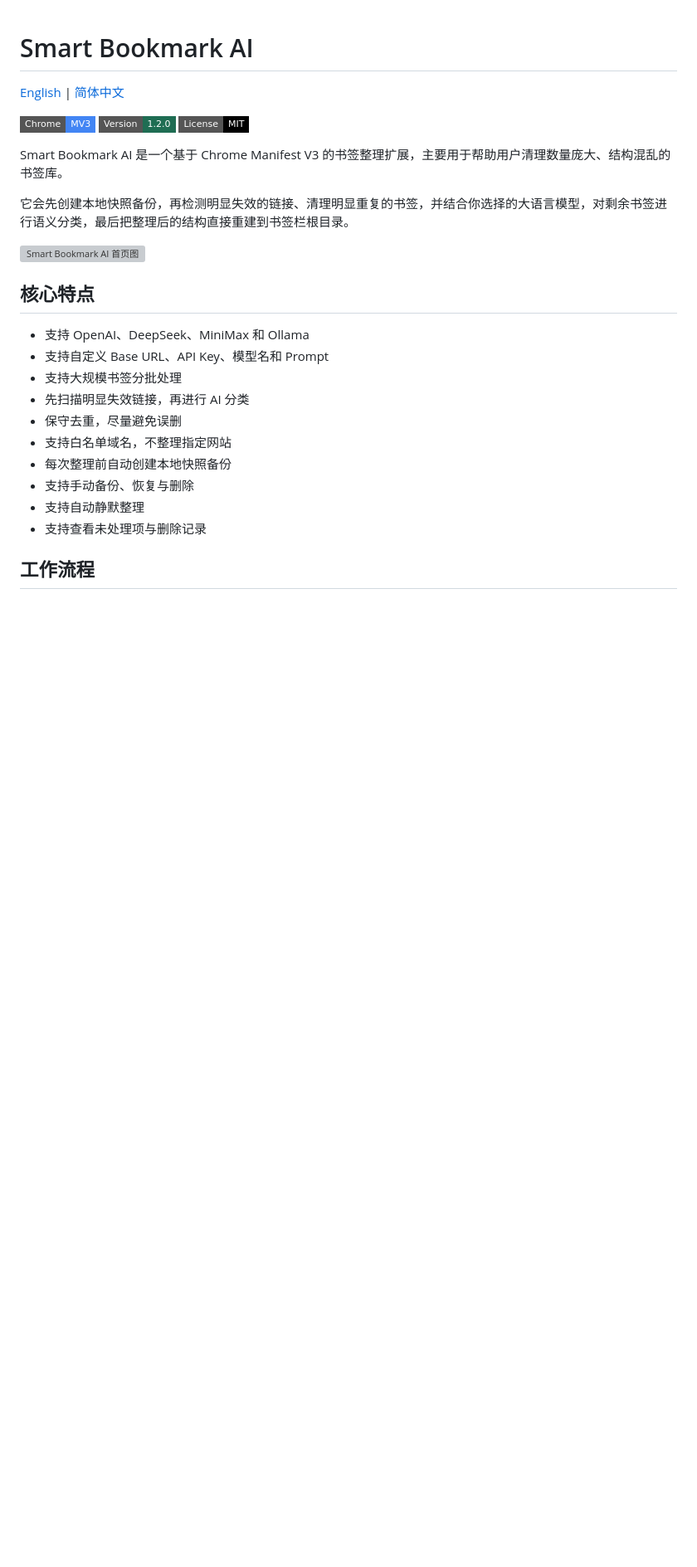
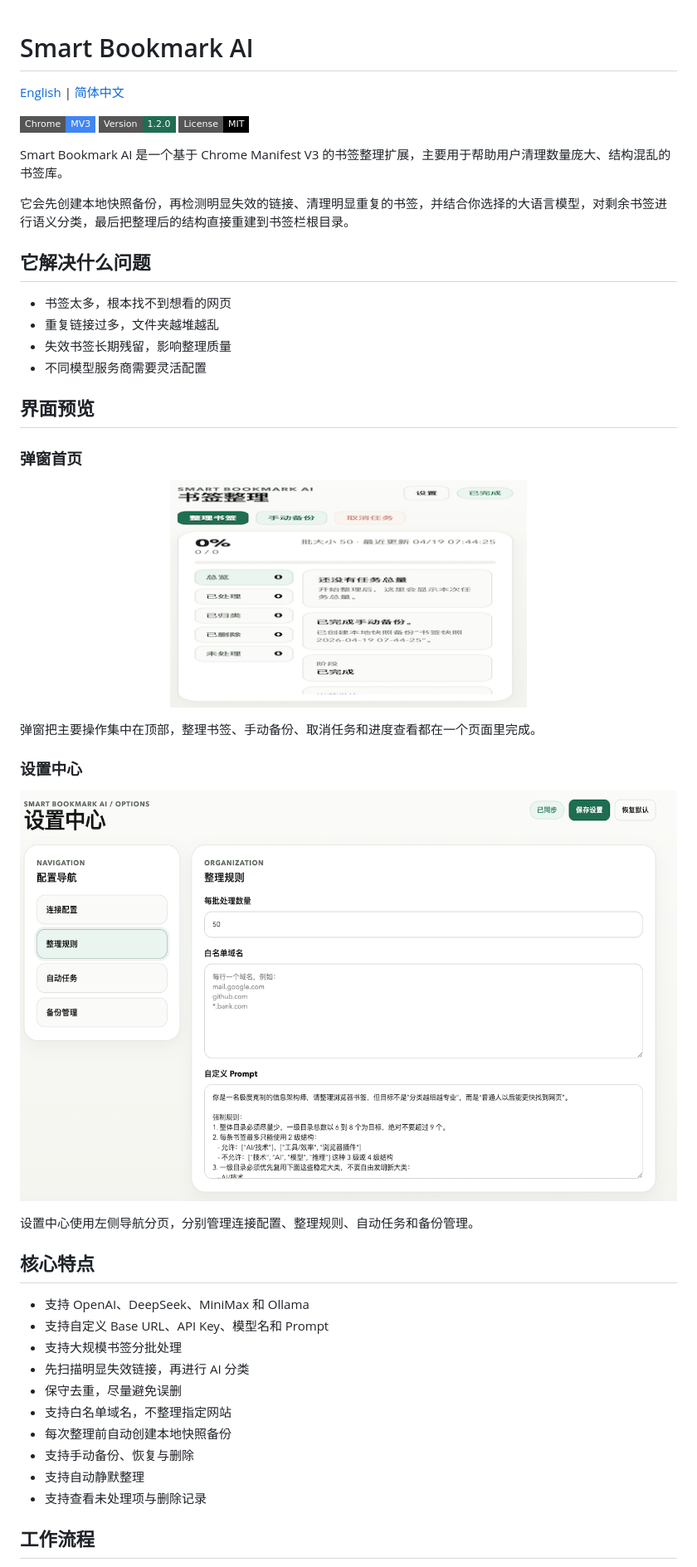
Before and after one commit to Ariandel35/smart-bookmark-ai, a Markdown page: README.zh-CN.md, the part around one of its changes. Shown at 83% size. Rendered like a GitHub page; pictures changed too: docs/screenshots/options-organization.png (added), docs/screenshots/popup-overview.png (added); badges without logos; blank space fills up the shorter version; grey boxes are pictures that could not be loaded.

```diff
--- a/README.zh-CN.md
+++ b/README.zh-CN.md
@@ -10,7 +10,30 @@ Smart Bookmark AI 是一个基于 Chrome Manifest V3 的书签整理扩展，主
 
 它会先创建本地快照备份，再检测明显失效的链接、清理明显重复的书签，并结合你选择的大语言模型，对剩余书签进行语义分类，最后把整理后的结构直接重建到书签栏根目录。
 
-![Smart Bookmark AI 首页图](docs/assets/hero.svg)
+## 它解决什么问题
+
+- 书签太多，根本找不到想看的网页
+- 重复链接过多，文件夹越堆越乱
+- 失效书签长期残留，影响整理质量
+- 不同模型服务商需要灵活配置
+
+## 界面预览
+
+### 弹窗首页
+
+<p align="center">
+  <img src="docs/screenshots/popup-overview.png" alt="弹窗首页" width="430" />
+</p>
+
+弹窗把主要操作集中在顶部，整理书签、手动备份、取消任务和进度查看都在一个页面里完成。
+
+### 设置中心
+
+<p align="center">
+  <img src="docs/screenshots/options-organization.png" alt="设置中心" width="980" />
+</p>
+
+设置中心使用左侧导航分页，分别管理连接配置、整理规则、自动任务和备份管理。
 
 ## 核心特点
 
```
Also changed, not shown: other parts of README.zh-CN.md (+1 -9 lines), README.md (+26 -11 lines).
